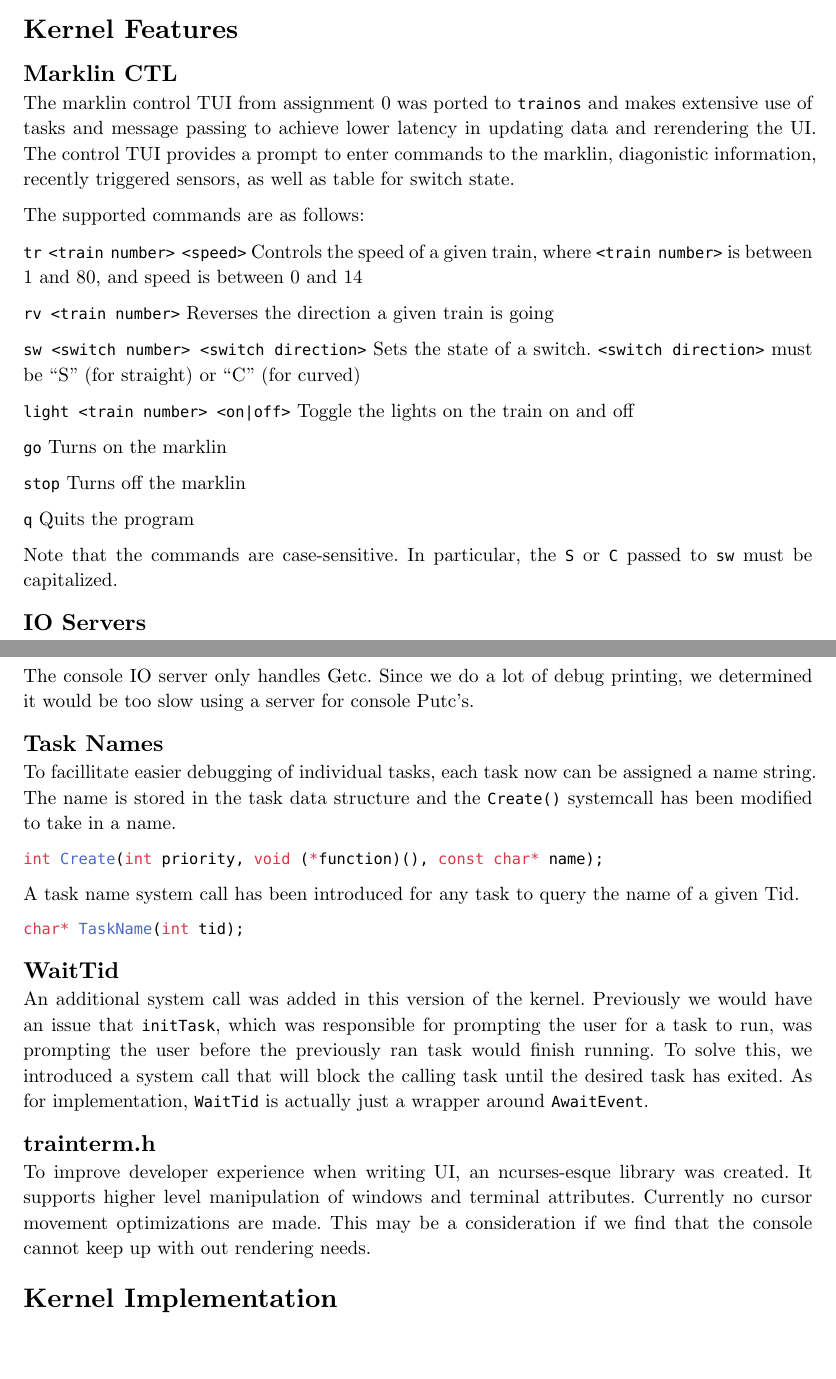
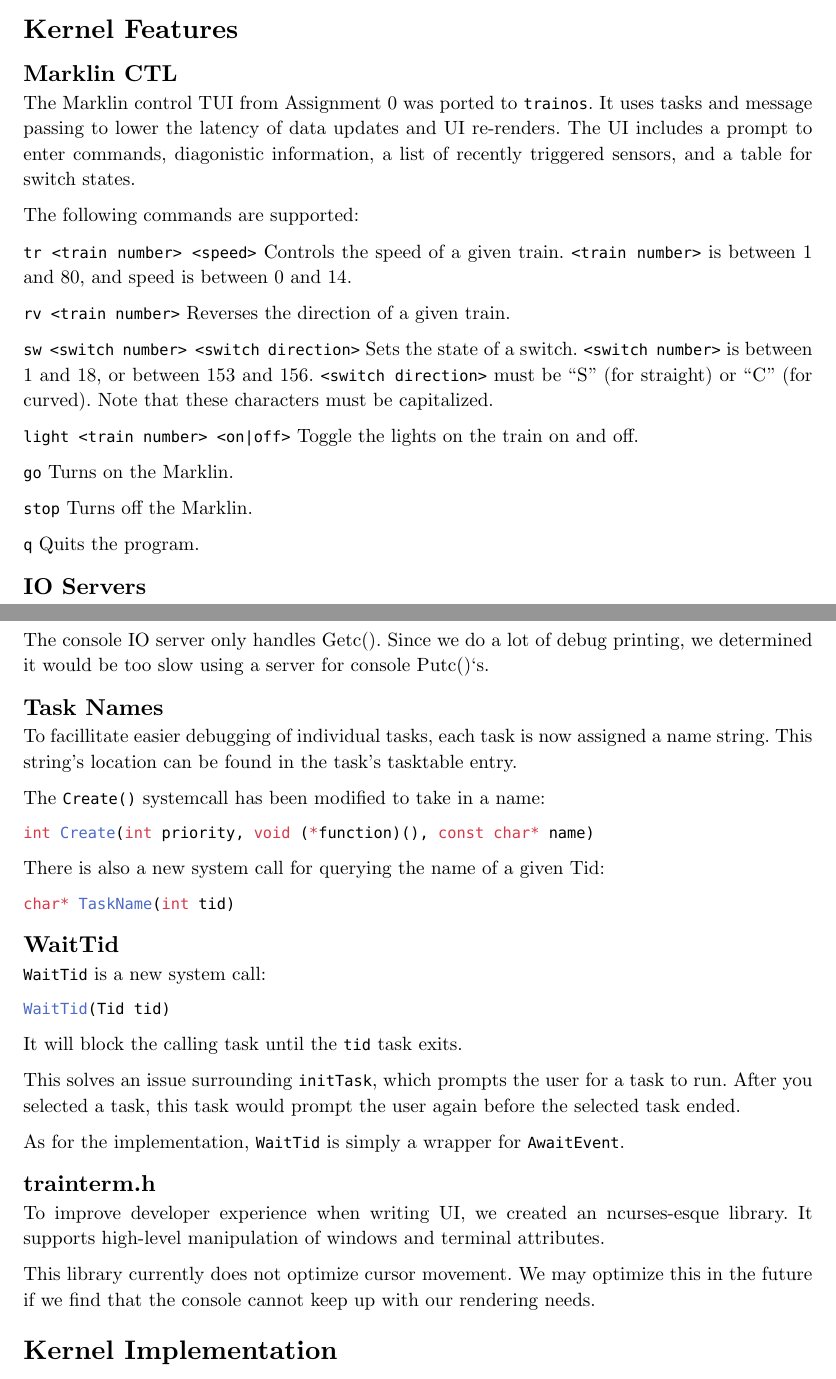
Before and after one commit to MrPicklePinosaur/trainos, a Typst document (docs/K4.typ): two parts of pages 1 and 2 of 3, joined at a grey line, cut so that both start at the same text, the shorter picture padded with empty space. Compiled offline with Typst 0.15.

Commit message:
Improve K4 docs

````diff
--- a/docs/K4.typ
+++ b/docs/K4.typ
@@ -51,69 +51,89 @@
 
 == Marklin CTL
 
-The marklin control TUI from assignment 0 was ported to `trainos` and makes extensive use of tasks and message passing to achieve lower latency in updating data and rerendering the UI. The control TUI provides a prompt to enter commands to the marklin, diagonistic information, recently triggered sensors, as well as table for switch state.
+The Marklin control TUI from Assignment 0 was ported to `trainos`.
+It uses tasks and message passing to lower the latency of data updates and UI re-renders.
+The UI includes a prompt to enter commands, diagonistic information, a list of recently triggered sensors, and a table for switch states.
 
-The supported commands are as follows:
+The following commands are supported:
 
 `tr <train number> <speed>`
-Controls the speed of a given train, where `<train number>` is between 1 and 80, and speed is between 0 and 14
+Controls the speed of a given train.
+`<train number>` is between 1 and 80, and speed is between 0 and 14.
 
 `rv <train number>`
-Reverses the direction a given train is going
+Reverses the direction of a given train.
 
 `sw <switch number> <switch direction>`
-Sets the state of a switch. `<switch direction>` must be "S" (for straight) or "C" (for curved)
+Sets the state of a switch.
+`<switch number>` is between 1 and 18, or between 153 and 156.
+`<switch direction>` must be "S" (for straight) or "C" (for curved).
+Note that these characters must be capitalized.
 
 `light <train number> <on|off>`
-Toggle the lights on the train on and off
+Toggle the lights on the train on and off.
 
 `go`
-Turns on the marklin
+Turns on the Marklin.
 
 `stop`
-Turns off the marklin
+Turns off the Marklin.
 
 `q`
-Quits the program
-
-Note that the commands are case-sensitive. In particular, the `S` or `C` passed to `sw` must be capitalized.
+Quits the program.
 
 == IO Servers
 
 We have two IO servers, one for the console and one for Marklin.
 We believe this is better than having a single general server because it lightens the load on the Marklin IO server, ensuring it updates reactively.
 
-Because we have two separate servers, with two separate Tid's, there is no use for the `channel` parameter in Getc and Putc.
+Because we have two separate servers, with two separate Tid's, there is no use for the `channel` parameter in Getc() and Putc().
 Just passing in the Tid of the server you want is enough information.
-Thus, the signatures of Getc and Putc are as follows:
+Thus, the signatures of Getc() and Putc() are as follows:
 
 ```c
 int Getc(int tid)
 int Putc(int tid, unsigned char ch)
 ```
 
-The console IO server only handles Getc.
-Since we do a lot of debug printing, we determined it would be too slow using a server for console Putc's.
+The console IO server only handles Getc().
+Since we do a lot of debug printing, we determined it would be too slow using a server for console Putc()'s.
 
 == Task Names
 
-To facillitate easier debugging of individual tasks, each task now can be assigned a name string. The name is stored in the task data structure and the `Create()` systemcall has been modified to take in a name.
+To facillitate easier debugging of individual tasks, each task is now assigned a name string.
+This string's location can be found in the task's tasktable entry.
+
+The `Create()` systemcall has been modified to take in a name:
 ```c
-int Create(int priority, void (*function)(), const char* name);
+int Create(int priority, void (*function)(), const char* name)
 ```
 
-A task name system call has been introduced for any task to query the name of a given Tid.
+There is also a new system call for querying the name of a given Tid:
 ```c
-char* TaskName(int tid);
+char* TaskName(int tid)
 ```
 
 == WaitTid
 
-An additional system call was added in this version of the kernel. Previously we would have an issue that `initTask`, which was responsible for prompting the user for a task to run, was prompting the user before the previously ran task would finish running. To solve this, we introduced a system call that will block the calling task until the desired task has exited. As for implementation, `WaitTid` is actually just a wrapper around `AwaitEvent`.
+`WaitTid` is a new system call:
+```c
+WaitTid(Tid tid)
+```
+It will block the calling task until the `tid` task exits.
+
+This solves an issue surrounding `initTask`, which prompts the user for a task to run.
+After you selected a task, this task would prompt the user again before the selected task ended.
+
+As for the implementation, `WaitTid` is simply a wrapper for `AwaitEvent`.
 
 == trainterm.h
 
-To improve developer experience when writing UI, an ncurses-esque library was created. It supports higher level manipulation of windows and terminal attributes. Currently no cursor movement optimizations are made. This may be a consideration if we find that the console cannot keep up with out rendering needs.
+To improve developer experience when writing UI, we created an ncurses-esque library.
+It supports high-level manipulation of windows and terminal attributes.
+
+This library currently does not optimize cursor movement.
+We may optimize this in the future if we find that the console cannot keep up with our rendering needs.
 
 = Kernel Implementation
 
````
Also changed, not shown: docs/K4.typ (9 more changed lines).
